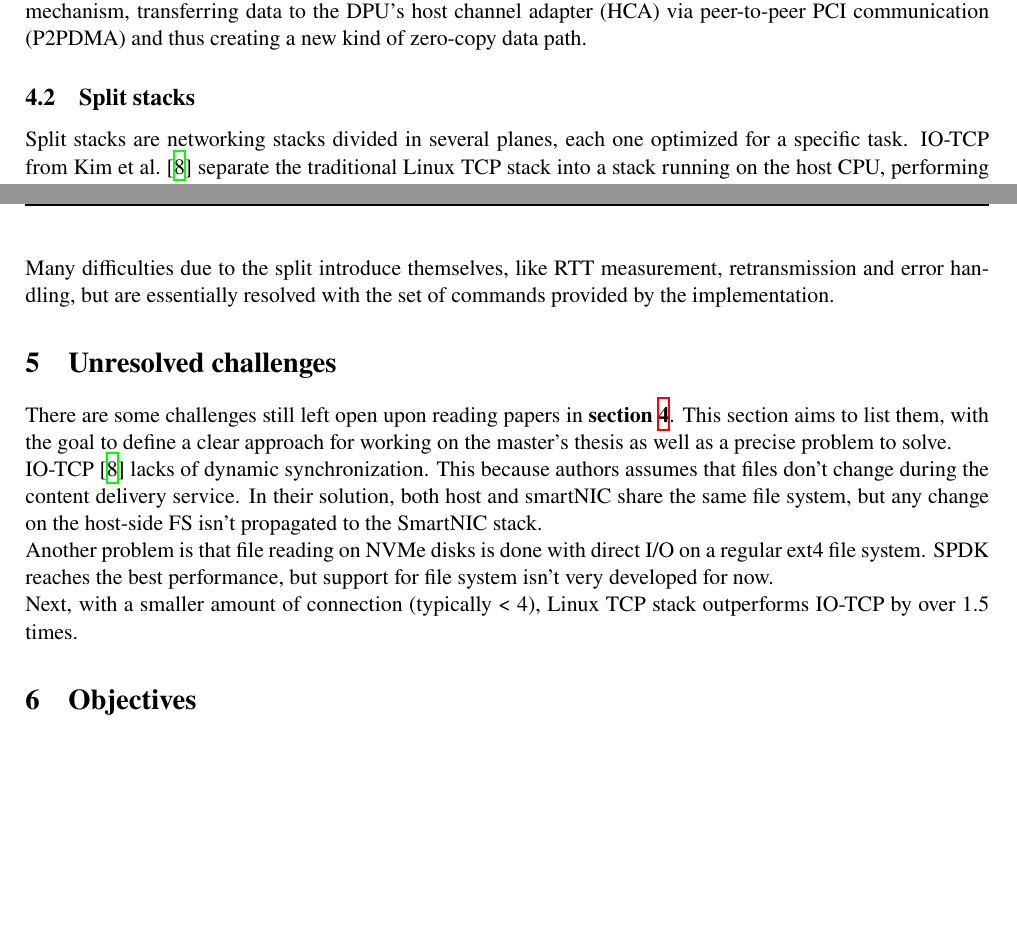
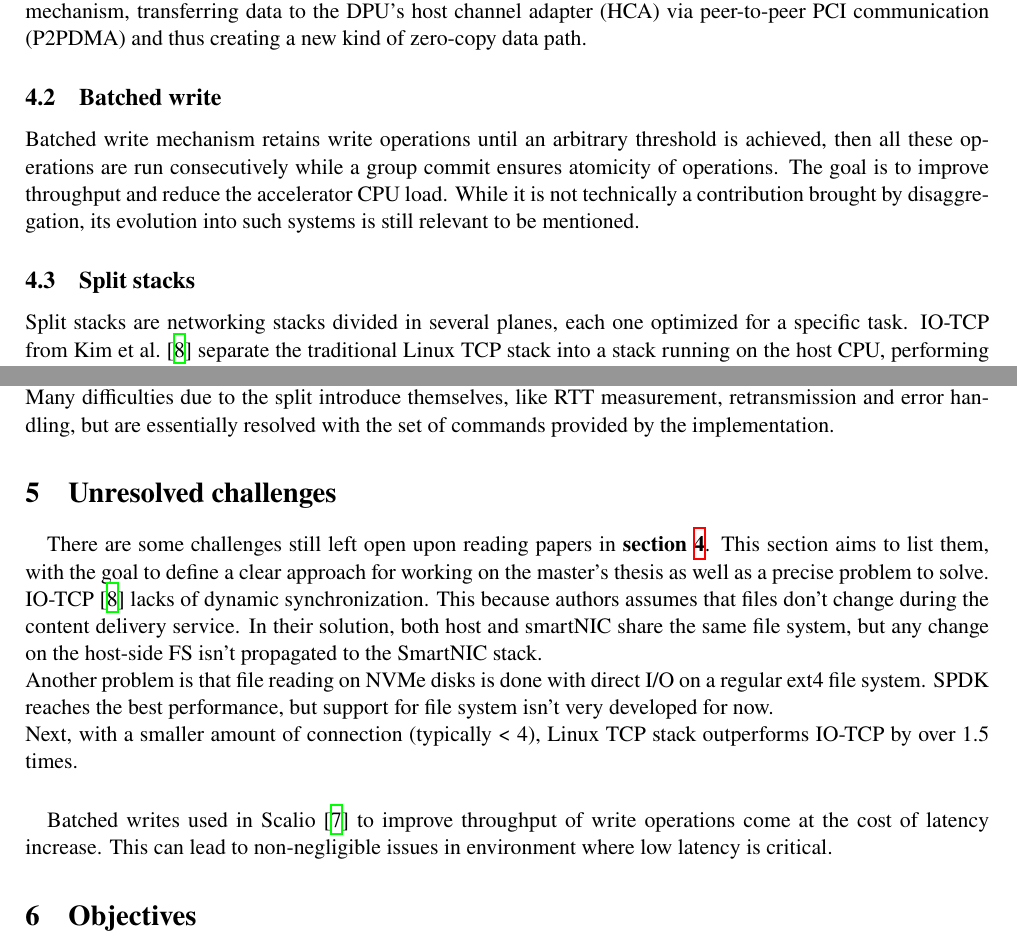
Before and after one commit to nicojmn/master-thesis, a LaTeX paper (sota/main.tex): two parts of pages 4 and 5 of 6, joined at a grey line, cut so that both start at the same text, the shorter picture padded with empty space. Compiled offline with XeLaTeX.

Commit message:
Batched write

```diff
--- a/sota/main.tex
+++ b/sota/main.tex
@@ -204,6 +204,13 @@ Concerning NVMe storage, \authcite{sun_scalio_2025} focused on NVMe-oF target of
 transferring data to the DPU's host channel adapter (HCA) via peer-to-peer PCI communication (P2PDMA) and thus creating a new
 kind of zero-copy data path.
 
+\subsection{Batched write}
+
+Batched write mechanism retains write operations until an arbitrary threshold is achieved, then all these operations are run
+consecutively while a group commit ensures atomicity of operations. The goal is to improve throughput and reduce the accelerator
+CPU load. While it is not technically a contribution brought by disaggregation, its evolution into such systems is still relevant
+to be mentioned.
+
 \subsection{Split stacks}
 
 Split stacks are networking stacks divided in several planes, each one optimized for a specific task. IO-TCP from
@@ -223,6 +230,7 @@ essentially resolved with the set of commands provided by the implementation.
 
 \section{Unresolved challenges}
 
+\paragraph{}
 There are some challenges still left open upon reading papers in \textbf{section \ref{sec:sota}}. This section aims to
 list them, with the goal to define a clear approach for working on the master's thesis as well as a precise problem to solve.
 
@@ -236,6 +244,10 @@ performance, but support for file system isn't very developed for now.
 
 Next, with a smaller amount of connection (typically < 4), Linux TCP stack outperforms IO-TCP by over 1.5 times.
 
+\paragraph{}
+Batched writes used in Scalio \cite{sun_scalio_2025} to improve throughput of write operations come at the cost of latency
+increase. This can lead to non-negligible issues in environment where low latency is critical.
+
 \section{Objectives}
 
 This paper will focus on fully disaggregated datacenter, especially on interaction between NVMe storage pools and SmartNIC.
```
